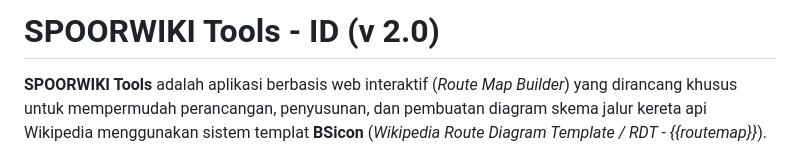
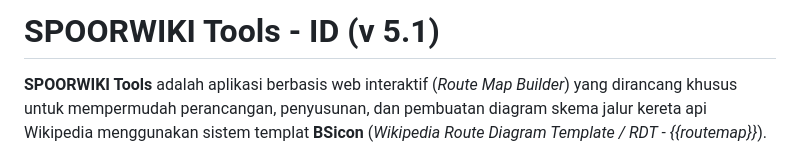
Before and after one commit to Braverious/bsicon-tools, a Markdown page: README.md, the part around the change. Drawn GitHub-style.

Commit message:
Update version in README from 2.0 to 5.1

```diff
--- a/README.md
+++ b/README.md
@@ -1,4 +1,4 @@
-# SPOORWIKI Tools - ID (v 2.0)
+# SPOORWIKI Tools - ID (v 5.1)
 
 **SPOORWIKI Tools** adalah aplikasi berbasis web interaktif (*Route Map Builder*) yang dirancang khusus untuk mempermudah perancangan, penyusunan, dan pembuatan diagram skema jalur kereta api Wikipedia menggunakan sistem templat **BSicon** (*Wikipedia Route Diagram Template / RDT - {{routemap}}*).
 
```
